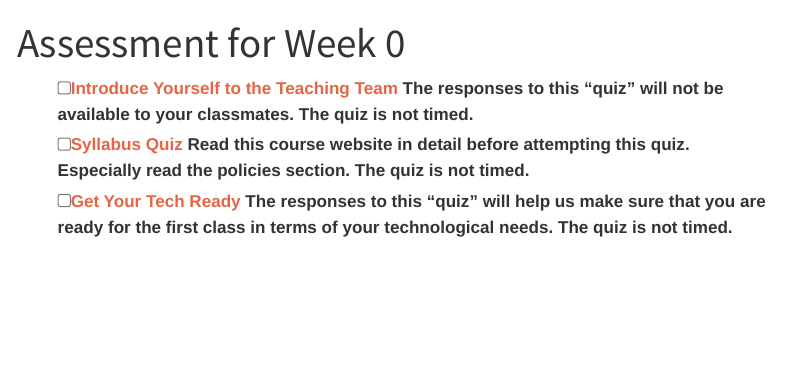
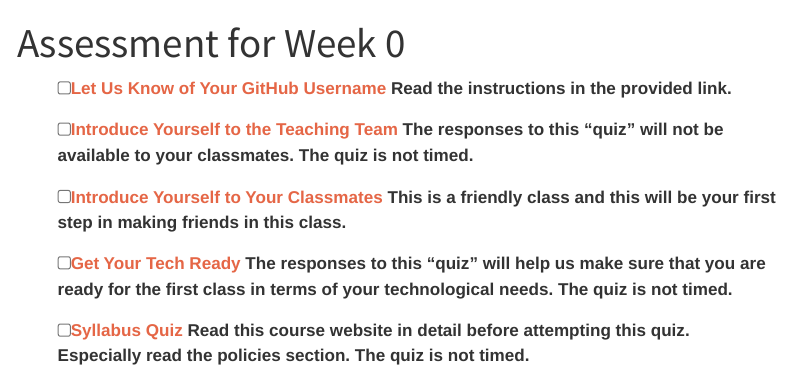
Before and after one commit to stats6-sp26/website, a Quarto document (specific-content/assessment00.qmd): the page in a window 1100 px wide, from its top. Rendered offline with R 4.5, knitr and Pandoc in place of Quarto, with nearby package versions; menus at the side of the page are left out.

```diff
--- a/specific-content/assessment00.qmd
+++ b/specific-content/assessment00.qmd
@@ -3,6 +3,13 @@
 ---
 
 
-- [ ] [Introduce Yourself to the Teaching Team](https://www.gradescope.com/courses/1205064/assignments/7356732) The responses to this “quiz” will not be available to your classmates. The quiz is not timed.
-- [ ] [Syllabus Quiz](https://www.gradescope.com/courses/1205064/assignments/7356734) Read this course website in detail before attempting this quiz. Especially read the policies section. The quiz is not timed.
-- [ ] [Get Your Tech Ready](https://www.gradescope.com/courses/1205064/assignments/7356738) The responses to this “quiz” will help us make sure that you are ready for the first class in terms of your technological needs. The quiz is not timed.
+- [ ] [Let Us Know of Your GitHub Username ](https://www.gradescope.com/courses/1287917/assignments/7902669) Read the instructions in the provided link.
+
+- [ ] [Introduce Yourself to the Teaching Team](https://www.gradescope.com/courses/1287917/assignments/7902673) The responses to this “quiz” will not be available to your classmates. The quiz is not timed.
+
+- [ ] [Introduce Yourself to Your Classmates](https://edstem.org/us/courses/97328/discussion/7863463) This is a friendly class and this will be your first step in making friends in this class.
+
+
+- [ ] [Get Your Tech Ready](https://www.gradescope.com/courses/1287917/assignments/7903266) The responses to this “quiz” will help us make sure that you are ready for the first class in terms of your technological needs. The quiz is not timed.
+
+- [ ] [Syllabus Quiz](https://www.gradescope.com/courses/1287917/assignments/7903349) Read this course website in detail before attempting this quiz. Especially read the policies section. The quiz is not timed.
```
Also changed, not shown: docs/robots.txt (deleted), docs/search.json (deleted), 49 other files.
